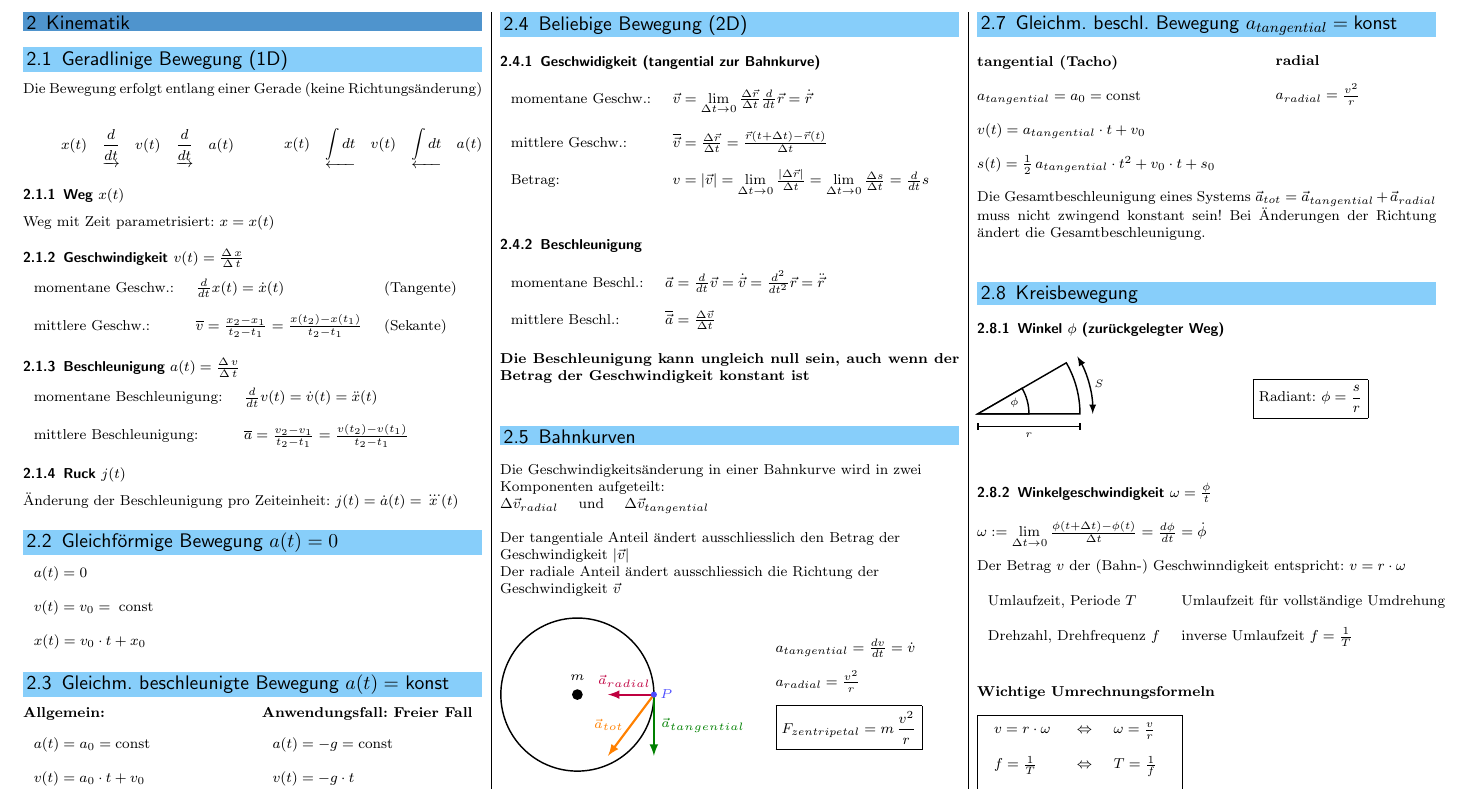
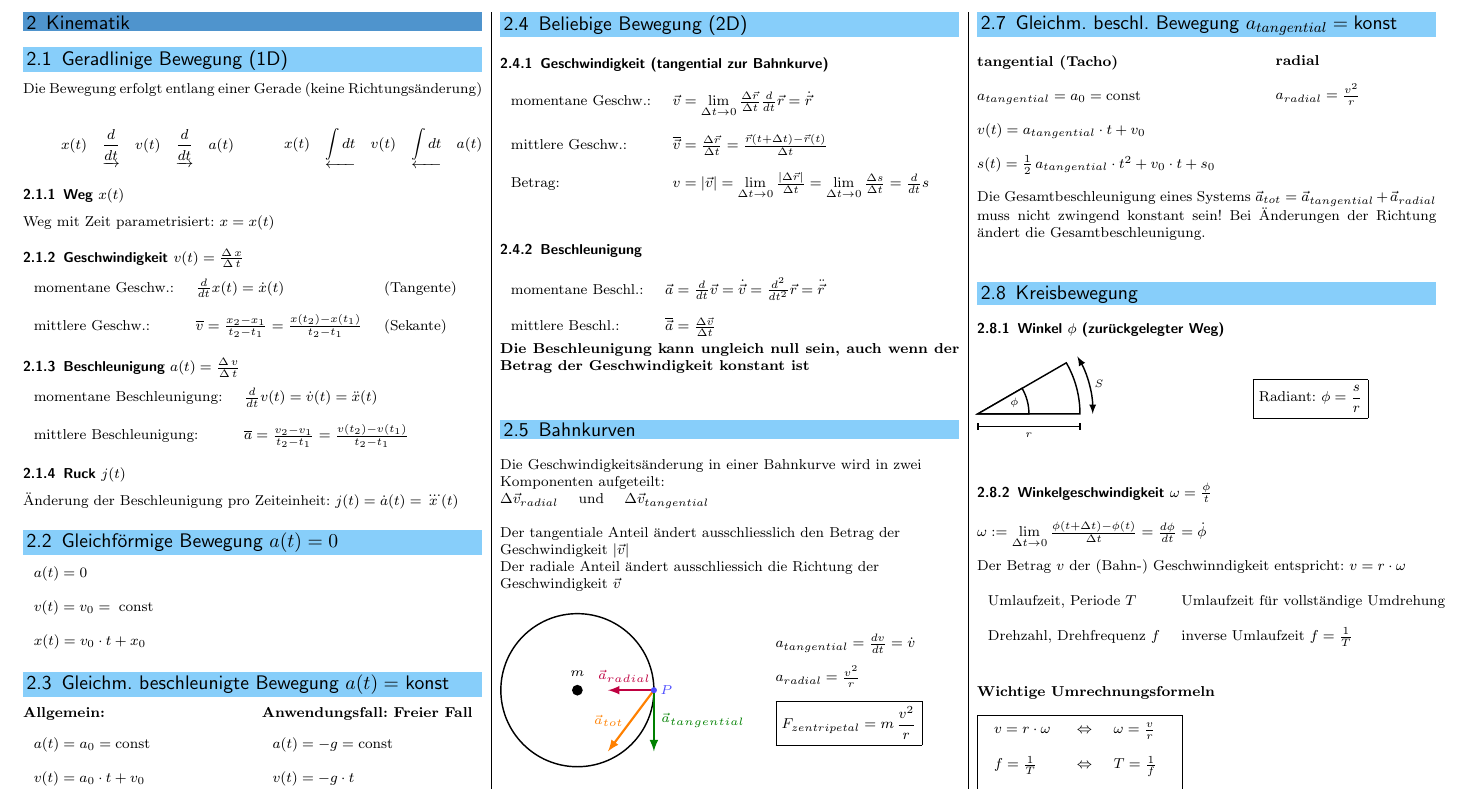
Before and after one commit to FabianSuter/Physik, a LaTeX document (Physik_1-Mechanik.tex, which reads Sections/02_Kinematik.tex): part of page 3 of 11, cut so that both start at the same text. Compiled offline with pdfLaTeX.

Commit message:
Kinematik cleaned

```diff
--- a/Sections/02_Kinematik.tex
+++ b/Sections/02_Kinematik.tex
@@ -103,32 +80,26 @@
 			Durch einsetzen von $t_{max}$ in $x(t)$ erhält man die maximale Höhe: \\
 			$x(t_{max}) = - \frac{1}{2}\, g \cdot t_{max}^2 + v_0 \cdot t_{max} + h_0 = - \frac{v_0^2}{2 \, g}\, + \frac{v_0^2}{g} + h_0 $
 
-
-
 	\subsection{Beliebige Bewegung (2D)}
 
-		\subsubsection{Geschwidigkeit (tangential zur Bahnkurve)}
+		\subsubsection{Geschwindigkeit (tangential zur Bahnkurve)}
 
 			\begin{tabular}{ll}
 				momentane Geschw.: & $ \vec{v} = \lim \limits_{\Delta t \rightarrow 0} \frac{\Delta \vec{r}}{\Delta t}  \frac{d}{dt} \vec{r} = \dot{\vec{r}}$ \\
 				\\
 				mittlere Geschw.: & $\overline{\vec{v}} = \frac{\Delta \vec{r}}{\Delta t} = \frac{\vec{r}(t + \Delta t) - \vec{r}(t)}{\Delta t} $ \\
 				\\
-		Betrag: & $v = \vert \vec{v} \vert = \lim \limits_{\Delta t \rightarrow 0} \frac{ \vert \Delta \vec{r} \vert}{\Delta t} = \lim \limits_{\Delta t \rightarrow 0} \frac{\Delta s }{\Delta t} = \frac{d}{dt} s$
+				Betrag: & $v = \vert \vec{v} \vert = \lim \limits_{\Delta t \rightarrow 0} \frac{ \vert \Delta \vec{r} \vert}{\Delta t} = \lim \limits_{\Delta t \rightarrow 0} \frac{\Delta s }{\Delta t} = \frac{d}{dt} s$ \\
 			\end{tabular}
-
-
 
 		\subsubsection{Beschleunigung}
 			\begin{tabular}{ll}
 				momentane Beschl.: & $ \vec{a} = \frac{d}{dt} \vec{v} = \dot{\vec{v}} = \frac{d^2}{d t^2} \vec{r} = \ddot{\vec{r}}$ \\
 				\\
 				mittlere Beschl.: & $\overline{\vec{a}} = \frac{\Delta \vec{v}}{\Delta t} $ \\
-		\\
 			\end{tabular}
 
 			\textbf{Die Beschleunigung kann ungleich null sein, auch wenn der Betrag der Geschwindigkeit konstant ist}
-
 
 	\subsection{Bahnkurven}
 		Die Geschwindigkeitsänderung in einer Bahnkurve wird in zwei \\
@@ -159,22 +128,16 @@
 					\draw [-latex, very thick, orange] (0,0) -- ++(-1.5,-2) node[midway, left, scale=1.2] {$\vec{a}_{tot}$};
 					\fill [blue!70!white](0,0) circle (0.1) node[midway, right, scale=2] {$P$};;
 				\end{scope}
-
 			\end{tikzpicture}
 		\end{minipage}
 		\hfill
 		\begin{minipage}{0.4\linewidth}
-
 			$a_{tangential} = \frac{dv}{dt} = \dot{v}$ \\
 			\\
 			$a_{radial} = \frac{v^2}{r}$ \\
 			\\
-	$ \boxed { F_{zentripetal} = m \, \frac{v^2}{r} }$
+			$ \boxed { F_{zentripetal} = m \, \frac{v^2}{r} }$ \\
 		\end{minipage}
-
-
-
-
 
 	\subsection{Gleichförmige Bewegung $a_{tangential} = 0$}
 
```
Also changed, not shown: Physik_1-Mechanik.tex (+2 -1 lines), Physik_1-Mechanik.pdf, Sections/02_Kinematik.tex (78 more changed lines). Lines whose indentation alone changed are shown as unchanged.
